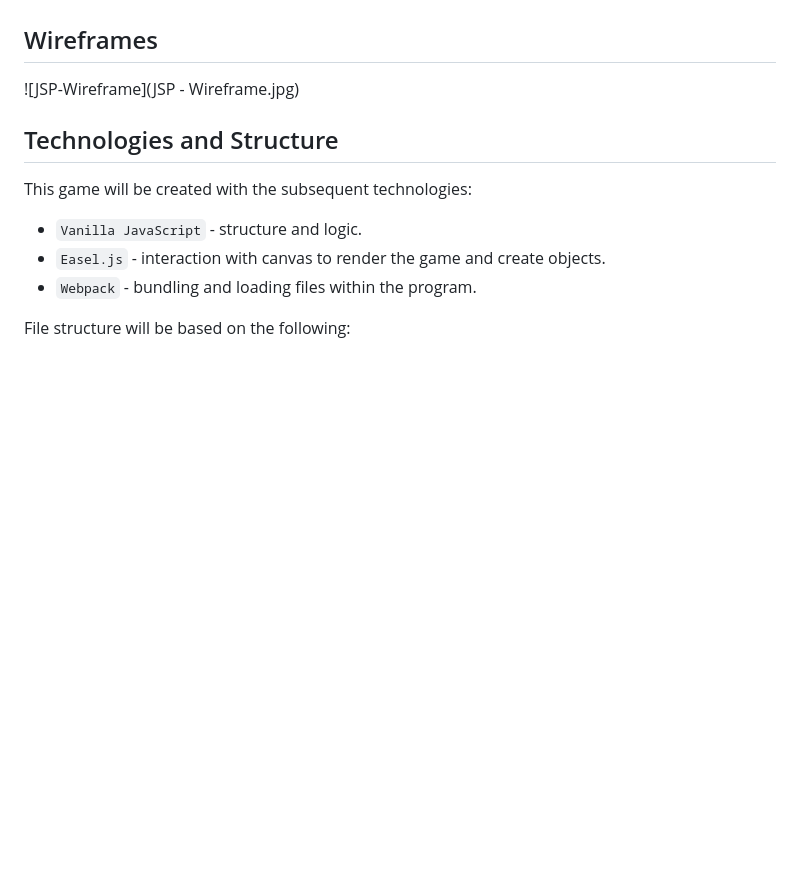
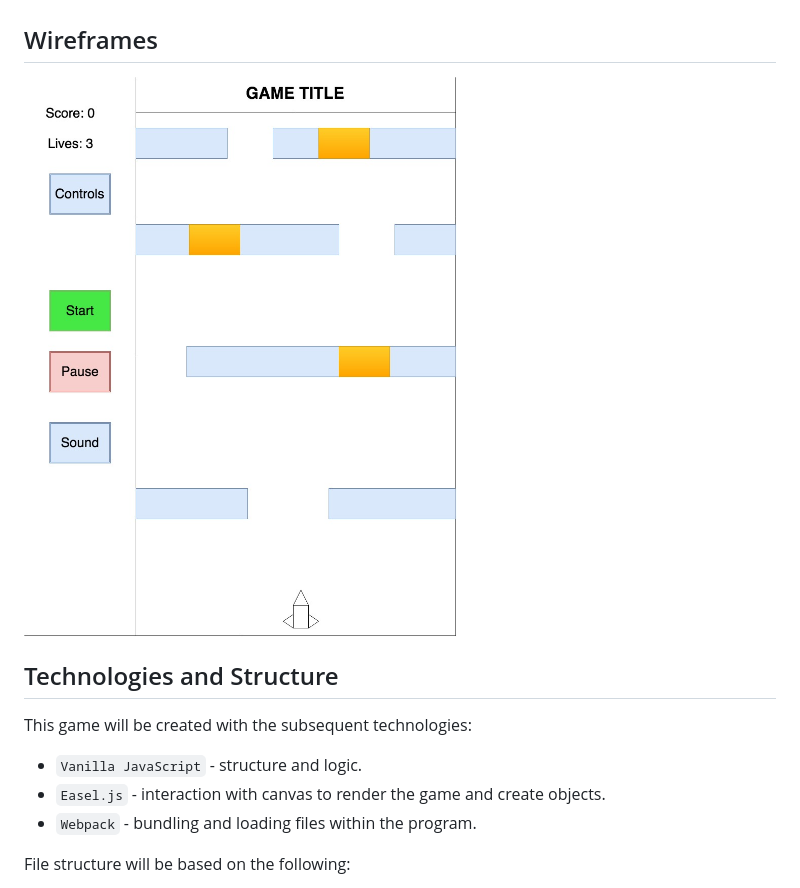
Before and after one commit to ade713/jsp_plane, a Markdown page: README.md, the part around the change. Drawn GitHub-style; blank space fills up the shorter version.

Commit message:
move wireframe to docs folder

```diff
--- a/README.md
+++ b/README.md
@@ -12,7 +12,7 @@ A functional version of the game will include:
 
 ## Wireframes
 
-![JSP-Wireframe](JSP - Wireframe.jpg)
+![jsp_wireframe](./docs/jsp_wireframe.jpg)
 
 ## Technologies and Structure
 This game will be created with the subsequent technologies:
```
Also changed, not shown: docs/jsp_wireframe.jpg (renamed from JSP - Wireframe.jpg).
